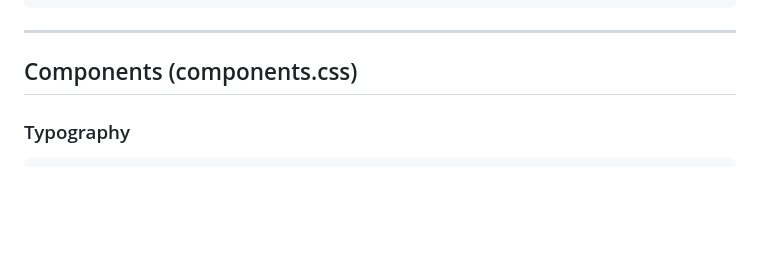
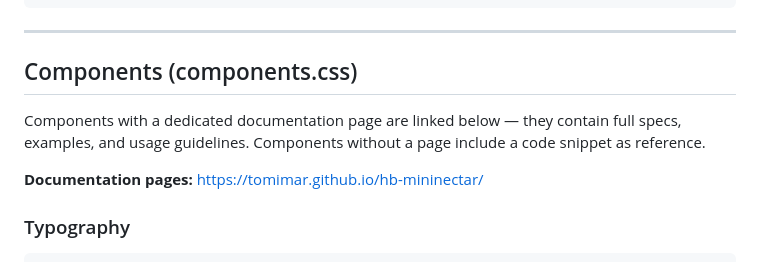
Before and after one commit to tomimar/hb-mininectar, a Markdown page: CLAUDE.md, the part around one of its changes. GitHub-like rendering; blank space fills up the shorter version.

Commit message:
Replace Button code example with link to docs page

````diff
--- a/CLAUDE.md
+++ b/CLAUDE.md
@@ -110,6 +110,10 @@ All CSS custom properties. Key ones:
 
 ## Components (components.css)
 
+Components with a dedicated documentation page are linked below — they contain full specs, examples, and usage guidelines. Components without a page include a code snippet as reference.
+
+**Documentation pages:** https://tomimar.github.io/hb-mininectar/
+
 ### Typography
 
 ```html
````
Also changed, not shown: other parts of CLAUDE.md (+3 -9 lines).
